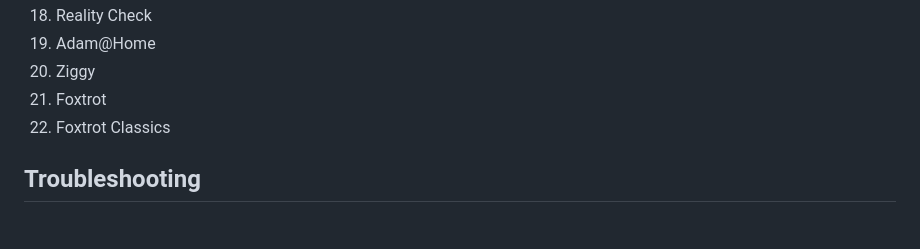
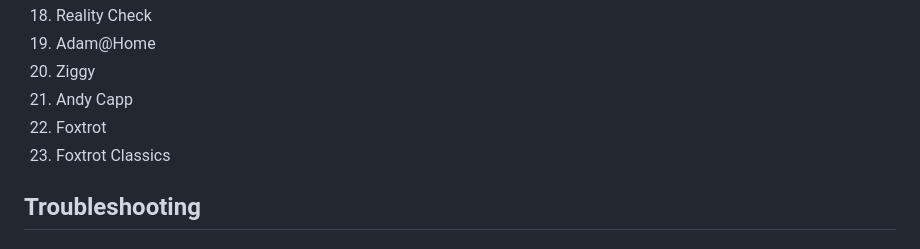
Before and after one commit to DerLudditus/comic-strip-browser-web, a Markdown page: comic-strip-browser-for-wordpress/README.md, the part around the change. Rendered like a GitHub page.

Commit message:
Update comic list in README.md

```diff
--- a/comic-strip-browser-for-wordpress/README.md
+++ b/comic-strip-browser-for-wordpress/README.md
@@ -83,8 +83,9 @@ The PHP proxy (`fetch-comic.php`) fetches comics from GoComics.com server-side,
 18. Reality Check
 19. Adam@Home
 20. Ziggy
-21. Foxtrot
-22. Foxtrot Classics
+21. Andy Capp
+22. Foxtrot
+23. Foxtrot Classics
 
 ## Troubleshooting
 
```
